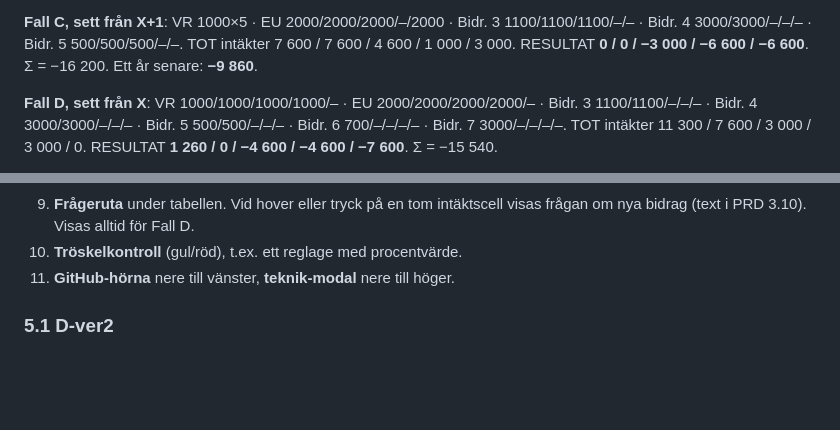
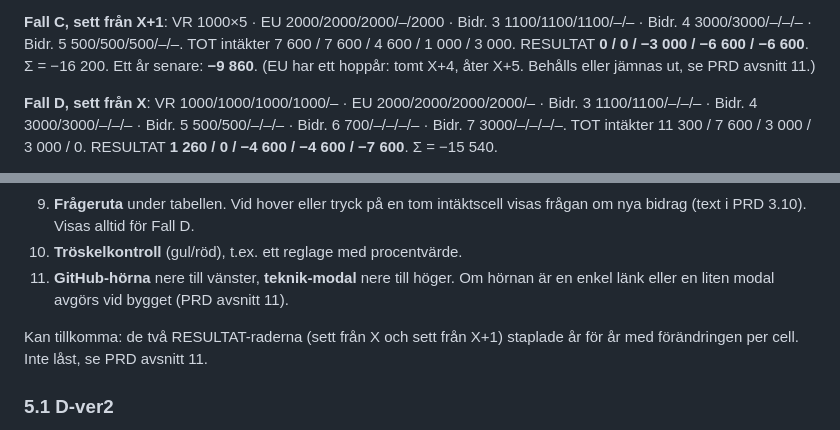
Before and after one commit to kentlundgren/Ekonomi, a Markdown page: ekonomikommunikation/260903/SPEC.md, 2 parts joined by grey strips. Drawn GitHub-style; blank space fills up the shorter version.

```diff
--- a/ekonomikommunikation/260903/SPEC.md
+++ b/ekonomikommunikation/260903/SPEC.md
@@ -101,6 +101,7 @@ RESULTAT **1 260 / 0 / 0 / −3 000 / −4 600**. Σ = −6 340.
 Bidr. 3 1100/1100/1100/–/– · Bidr. 4 3000/3000/–/–/– · Bidr. 5 500/500/500/–/–.
 TOT intäkter 7 600 / 7 600 / 4 600 / 1 000 / 3 000.
 RESULTAT **0 / 0 / −3 000 / −6 600 / −6 600**. Σ = −16 200. Ett år senare: **−9 860**.
+(EU har ett hoppår: tomt X+4, åter X+5. Behålls eller jämnas ut, se PRD avsnitt 11.)
 
 **Fall D, sett från X**: VR 1000/1000/1000/1000/– · EU 2000/2000/2000/2000/– ·
 Bidr. 3 1100/1100/–/–/– · Bidr. 4 3000/3000/–/–/– · Bidr. 5 500/500/–/–/– ·
@@ -169,6 +170,11 @@ A grön, B gul, D röd. C växlar mellan gul och röd via CSS-animation.
    visas frågan om nya bidrag (text i PRD 3.10). Visas alltid för Fall D.
 10. **Tröskelkontroll** (gul/röd), t.ex. ett reglage med procentvärde.
 11. **GitHub-hörna** nere till vänster, **teknik-modal** nere till höger.
+    Om hörnan är en enkel länk eller en liten modal avgörs vid bygget
+    (PRD avsnitt 11).
+
+Kan tillkomma: de två RESULTAT-raderna (sett från X och sett från X+1)
+staplade år för år med förändringen per cell. Inte låst, se PRD avsnitt 11.
 
 ### 5.1 D-ver2
 
```
Also changed, not shown: ekonomikommunikation/260903/PRD.md (+42 -40 lines).
